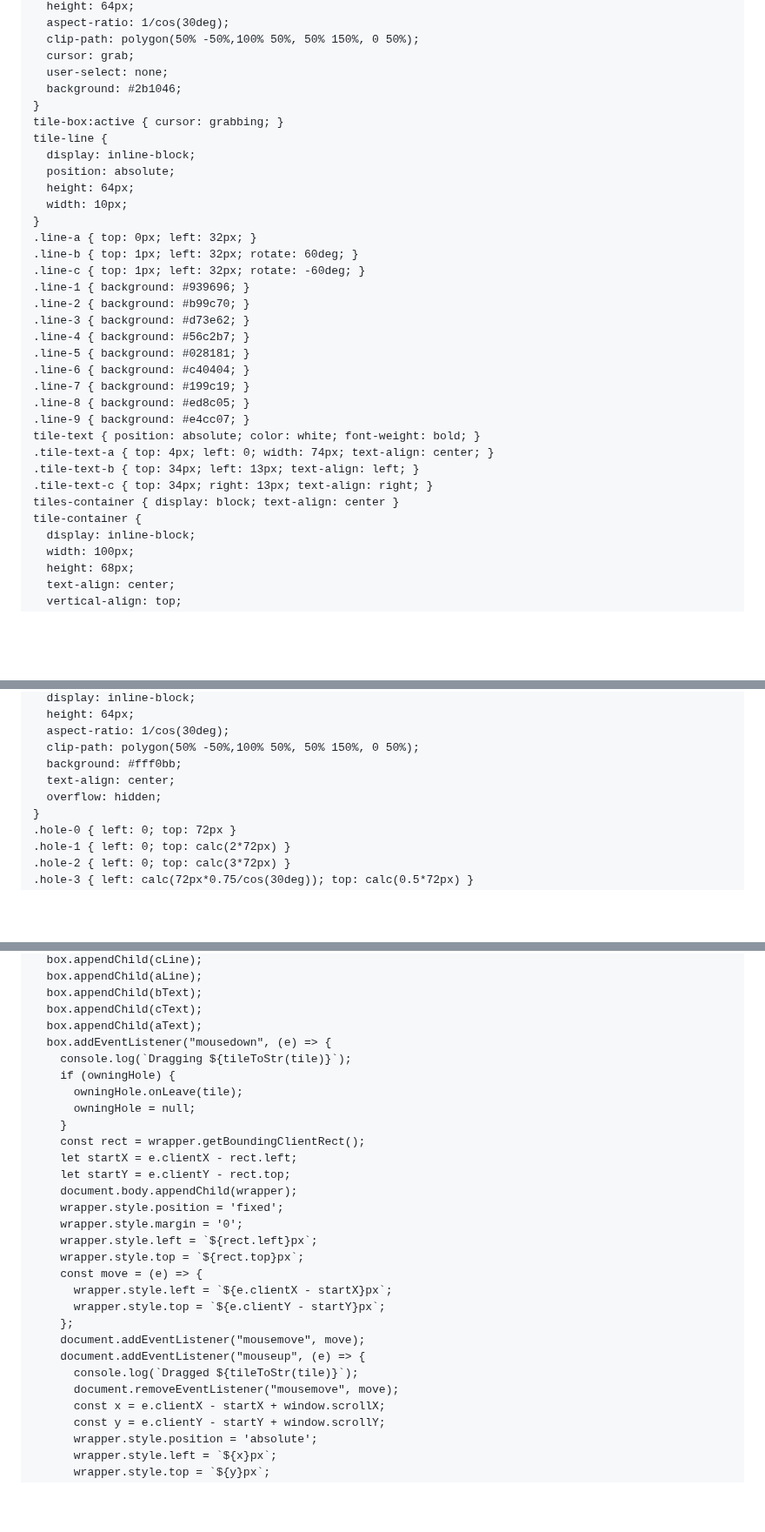
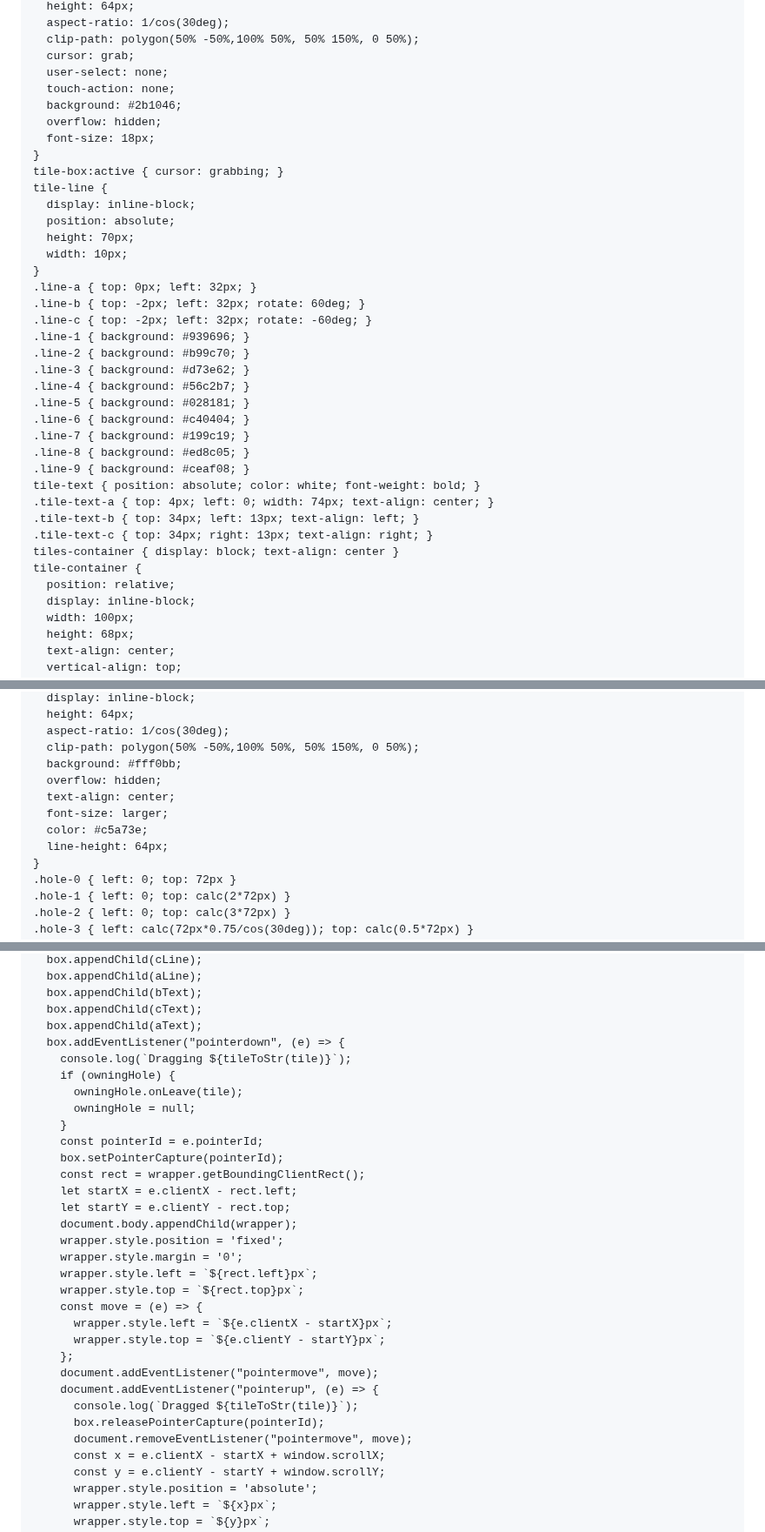
Before and after one commit to MarcelGarus/server, a Markdown page: blog/draft take-it-easy.md, 3 parts joined by grey strips. Shown at 87% size. Rendered like a GitHub page; blank space fills up the shorter version.

```diff
--- a/blog/draft take-it-easy.md
+++ b/blog/draft take-it-easy.md
@@ -22,18 +22,21 @@ tile-box {
   clip-path: polygon(50% -50%,100% 50%, 50% 150%, 0 50%);
   cursor: grab;
   user-select: none;
+  touch-action: none;
   background: #2b1046;
+  overflow: hidden;
+  font-size: 18px;
 }
 tile-box:active { cursor: grabbing; }
 tile-line {
   display: inline-block;
   position: absolute;
-  height: 64px;
+  height: 70px;
   width: 10px;
 }
 .line-a { top: 0px; left: 32px; }
-.line-b { top: 1px; left: 32px; rotate: 60deg; }
-.line-c { top: 1px; left: 32px; rotate: -60deg; }
+.line-b { top: -2px; left: 32px; rotate: 60deg; }
+.line-c { top: -2px; left: 32px; rotate: -60deg; }
 .line-1 { background: #939696; }
 .line-2 { background: #b99c70; }
 .line-3 { background: #d73e62; }
@@ -42,13 +45,14 @@ tile-line {
 .line-6 { background: #c40404; }
 .line-7 { background: #199c19; }
 .line-8 { background: #ed8c05; }
-.line-9 { background: #e4cc07; }
+.line-9 { background: #ceaf08; }
 tile-text { position: absolute; color: white; font-weight: bold; }
 .tile-text-a { top: 4px; left: 0; width: 74px; text-align: center; }
 .tile-text-b { top: 34px; left: 13px; text-align: left; }
 .tile-text-c { top: 34px; right: 13px; text-align: right; }
 tiles-container { display: block; text-align: center }
 tile-container {
+  position: relative;
   display: inline-block;
   width: 100px;
   height: 68px;
@@ -69,8 +73,11 @@ tile-hole {
   aspect-ratio: 1/cos(30deg);
   clip-path: polygon(50% -50%,100% 50%, 50% 150%, 0 50%);
   background: #fff0bb;
+  overflow: hidden;
   text-align: center;
-  overflow: hidden;
+  font-size: larger;
+  color: #c5a73e;
+  line-height: 64px;
 }
 .hole-0 { left: 0; top: 72px }
 .hole-1 { left: 0; top: calc(2*72px) }
@@ -135,12 +142,14 @@ function createTileElement(tile, initialHole) {
   box.appendChild(bText);
   box.appendChild(cText);
   box.appendChild(aText);
-  box.addEventListener("mousedown", (e) => {
+  box.addEventListener("pointerdown", (e) => {
     console.log(`Dragging ${tileToStr(tile)}`);
     if (owningHole) {
       owningHole.onLeave(tile);
       owningHole = null;
     }
+    const pointerId = e.pointerId;
+    box.setPointerCapture(pointerId);
     const rect = wrapper.getBoundingClientRect();
     let startX = e.clientX - rect.left;
     let startY = e.clientY - rect.top;
@@ -153,10 +162,11 @@ function createTileElement(tile, initialHole) {
       wrapper.style.left = `${e.clientX - startX}px`;
       wrapper.style.top = `${e.clientY - startY}px`;
     };
-    document.addEventListener("mousemove", move);
-    document.addEventListener("mouseup", (e) => {
+    document.addEventListener("pointermove", move);
+    document.addEventListener("pointerup", (e) => {
       console.log(`Dragged ${tileToStr(tile)}`);
-      document.removeEventListener("mousemove", move);
+      box.releasePointerCapture(pointerId);
+      document.removeEventListener("pointermove", move);
       const x = e.clientX - startX + window.scrollX;
       const y = e.clientY - startY + window.scrollY;
       wrapper.style.position = 'absolute';
```
Also changed, not shown: other parts of blog/draft take-it-easy.md (+24 -5 lines).
